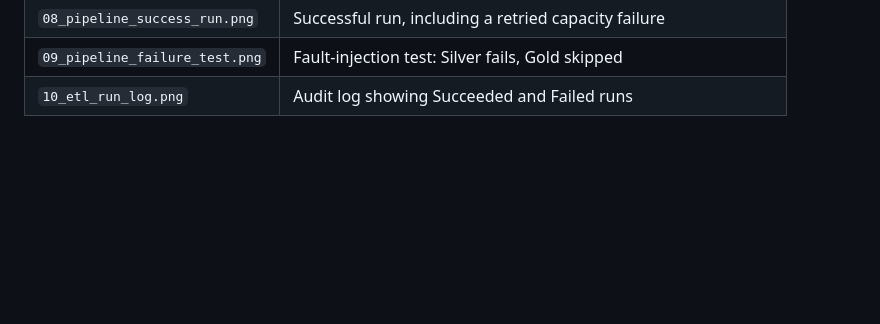
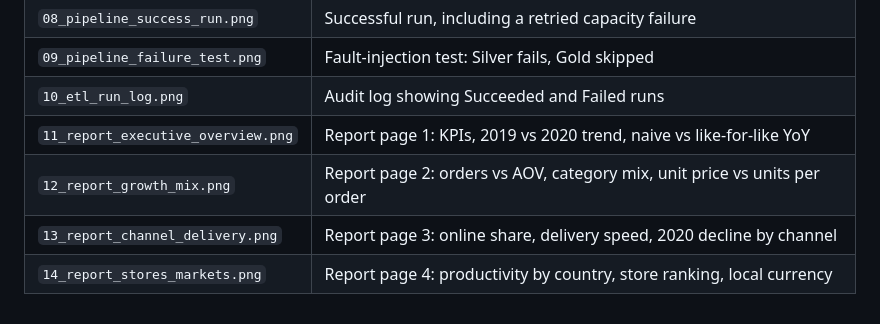
Before and after one commit to Sowmya-kota/global-electronics-fabric-medallion, a Markdown page: images/README.md, the part around the change. GitHub-like rendering; blank space fills up the shorter version.

```diff
--- a/images/README.md
+++ b/images/README.md
@@ -14,3 +14,7 @@ All screenshots were taken from the Fabric workspace while building and testing
 | `08_pipeline_success_run.png` | Successful run, including a retried capacity failure |
 | `09_pipeline_failure_test.png` | Fault-injection test: Silver fails, Gold skipped |
 | `10_etl_run_log.png` | Audit log showing Succeeded and Failed runs |
+| `11_report_executive_overview.png` | Report page 1: KPIs, 2019 vs 2020 trend, naive vs like-for-like YoY |
+| `12_report_growth_mix.png` | Report page 2: orders vs AOV, category mix, unit price vs units per order |
+| `13_report_channel_delivery.png` | Report page 3: online share, delivery speed, 2020 decline by channel |
+| `14_report_stores_markets.png` | Report page 4: productivity by country, store ranking, local currency |
```
Also changed, not shown: README.md (+40 -5 lines), powerbi/dax_measures.md (added, +185 -0 lines), images/11_report_executive_overview.png (added), images/12_report_growth_mix.png (added), images/13_report_channel_delivery.png (added), images/14_report_stores_markets.png (added).
